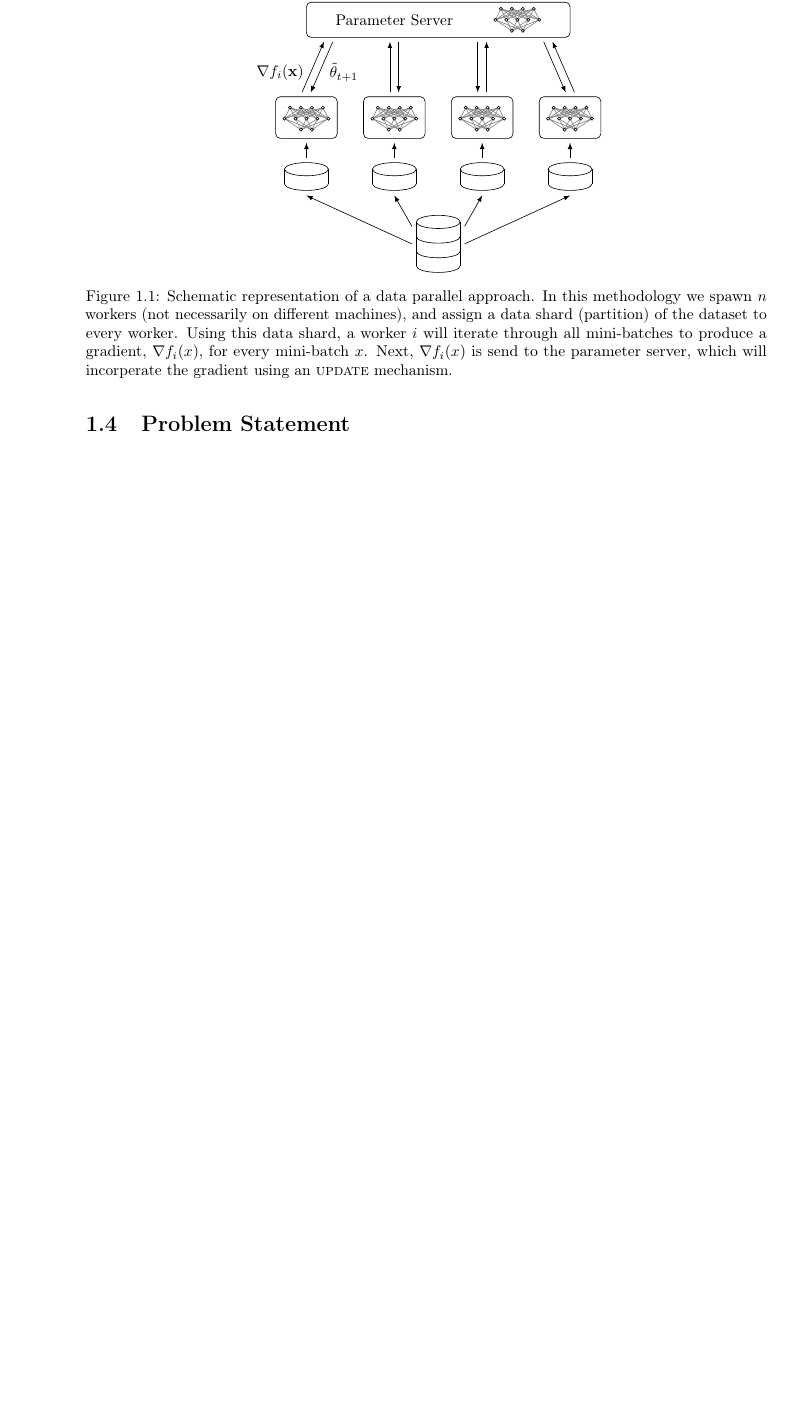
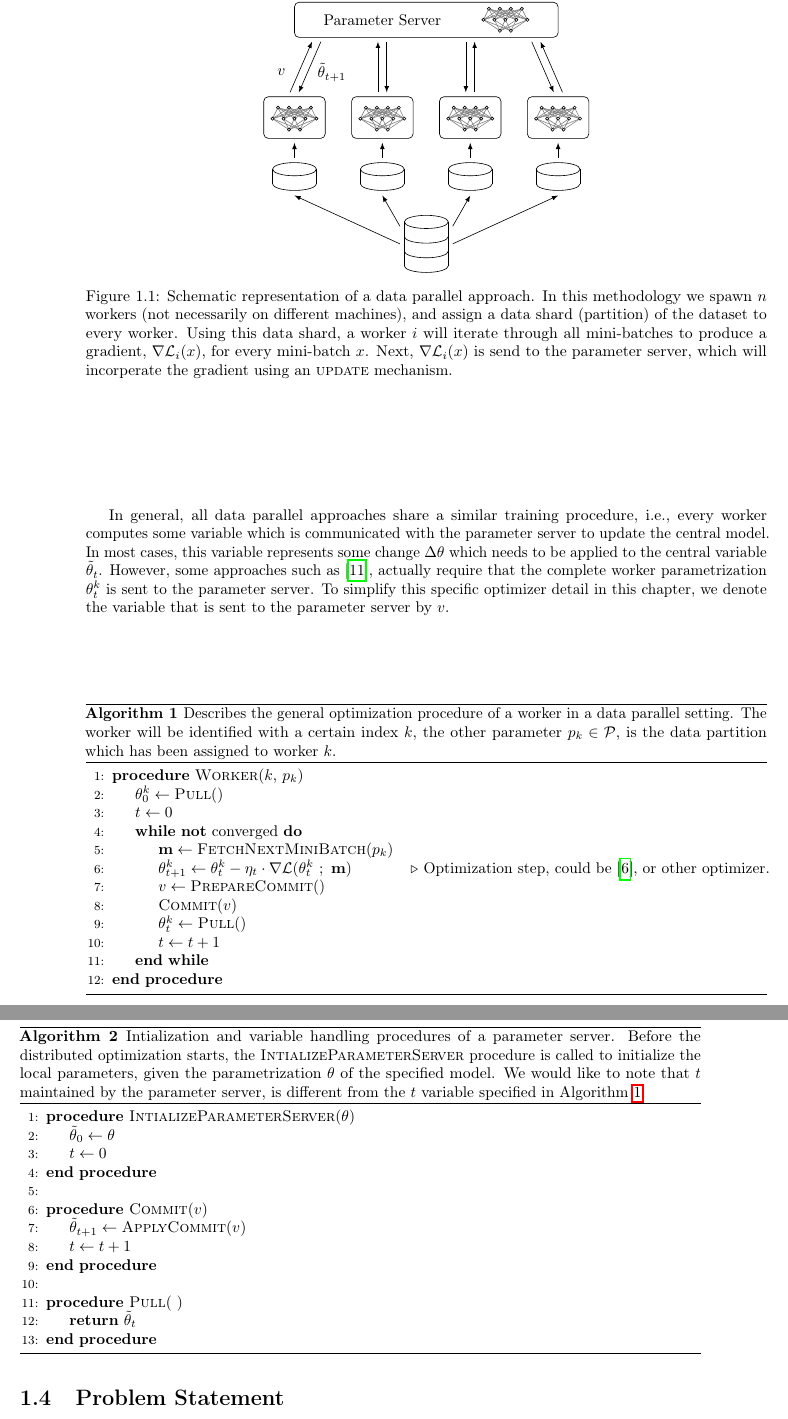
Before and after one commit to JoeriHermans/master-thesis, a LaTeX thesis (thesis/thesis.tex, which reads thesis/body/chapter_introduction.tex): part of page 9 of 18 before the commit and two parts of pages 9 and 10 of 19 after it, the two joined at a grey line, cut so that both start at the same text, the shorter picture padded with empty space. Compiled offline with pdfLaTeX.

Commit message:
Adjust nomenclature and abstract data parallel algorithms

```diff
--- a/thesis/body/chapter_introduction.tex
+++ b/thesis/body/chapter_introduction.tex
@@ -133,7 +133,7 @@ As stated above, Data Parallelism is a technique to \emph{parallelize gradient d
     \draw[gray] (#1 - 0.25,#2) -- (#1 + 0.125, #2 - 0.25);
     \draw[gray] (#1 - 0.25,#2) -- (#1 - 0.125, #2 - 0.25);
     \draw[gray] (#1 - 0.5,#2) -- (#1 + 0.125, #2 - 0.25);
-    \draw[gray] (#1 - 0.5,#2) -- (#1 - 0.125, #2 - 0.25);
+v    \draw[gray] (#1 - 0.5,#2) -- (#1 - 0.125, #2 - 0.25);
     % Define input layer.
     \draw[fill=white] (#1 - 0.375,#2 + 0.25) circle (1pt);
     \draw[fill=white] (#1 - 0.125,#2 + 0.25) circle (1pt);
@@ -170,7 +170,7 @@ As stated above, Data Parallelism is a technique to \emph{parallelize gradient d
     % Draw the parameter server.
     \draw[rounded corners=3pt] (-3, 5) rectangle ++(6,-0.8);
     \node (pslabel) at (-1, 4.6) {Parameter Server};
-    \node (psequation) at (-0.2, 5.3) {$\tilde{\theta}_{t+1} = \textsc{update}(\tilde{\theta}_t, \eta_t, \nabla f_i(\textbf{x}))$};
+    \node (psequation) at (-0.2, 5.3) {$\tilde{\theta}_{t+1} = \textsc{Commit}(v)$};
     % Draw the lines.
     \neuralnetclean at (1.8, 4.6);
     \draw[->] (-3.1, 2.95) -- (-2.6, 4.1);
@@ -183,12 +183,55 @@ As stated above, Data Parallelism is a technique to \emph{parallelize gradient d
     \draw[<-] (2.9, 2.95) -- (2.4, 4.1);
     % Draw the labels.
     \node (commit) at (-2.15, 3.4) {$\tilde{\theta}_{t+1}$};
-    \node (pull) at (-3.6, 3.4) {$\nabla f_i(\textbf{x})$};
+    \node (pull) at (-3.3, 3.4) {$v$};
     % More labels.
   \end{tikzpicture}
-  \caption{Schematic representation of a data parallel approach. In this methodology we spawn $n$ workers (not necessarily on different machines), and assign a data shard (partition) of the dataset to every worker. Using this data shard, a worker $i$ will iterate through all mini-batches to produce a gradient, $\nabla f_i(x)$, for every mini-batch $x$. Next, $\nabla f_i(x)$ is send to the parameter server, which will incorperate the gradient using an~\textsc{update} mechanism.}
+  \caption{Schematic representation of a data parallel approach. In this methodology we spawn $n$ workers (not necessarily on different machines), and assign a data shard (partition) of the dataset to every worker. Using this data shard, a worker $i$ will iterate through all mini-batches to produce a gradient, $\nabla \mathcal{L}_i(x)$, for every mini-batch $x$. Next, $\nabla \mathcal{L}_i(x)$ is send to the parameter server, which will incorperate the gradient using an~\textsc{update} mechanism.}
   \label{fig:introduction_data_parallelism_schematic}
 \end{figure}
+
+In general, all data parallel approaches share a similar training procedure, i.e., every worker computes some variable which is communicated with the parameter server to update the central model. In most cases, this variable represents some change $\Delta\theta$ which needs to be applied to the central variable $\tilde{\theta}_t$. However, some approaches such as~\cite{zhang2015deep}, actually require that the complete worker parametrization $\theta^k_t$ is sent to the parameter server. To simplify this specific optimizer detail in this chapter, we denote the variable that is sent to the parameter server by $v$.
+
+% Define the general data parallel worker algorithm.
+\begin{algorithm}[H]
+  \caption{Describes the general optimization procedure of a worker in a data parallel setting. The worker will be identified with a certain index $k$, the other parameter $p_k \in \mathcal{P}$, is the data partition which has been assigned to worker $k$.}
+  \label{algo:data_parallelism_worker}
+  \begin{algorithmic}[1]
+    \Procedure{Worker}{$k$, $p_k$}
+    \State $\theta^k_0 \gets \Call{Pull}{ }$
+    \State $t \gets 0$
+    \While{$\textbf{not}$ converged}
+    \State $\textbf{m} \gets \Call{FetchNextMiniBatch}{p_k}$
+    \State $\theta^k_{t + 1} \gets \theta^k_t - \eta_t \cdot \nabla \mathcal{L}(\theta^k_t~;~\textbf{m})$ \Comment{Optimization step, could be \cite{kingma2014adam}, or other optimizer.}
+    \State $v \gets \Call{PrepareCommit}{ }$
+    \State $\Call{Commit}{v}$
+    \State $\theta^k_t \gets \Call{Pull}{ }$
+    \State $t \gets t + 1$
+    \EndWhile
+    \EndProcedure
+  \end{algorithmic}
+\end{algorithm}
+
+% Define the general commit update mechanism.
+\begin{algorithm}[H]
+  \caption{Intialization and variable handling procedures of a parameter server. Before the distributed optimization starts, the \textsc{IntializeParameterServer} procedure is called to initialize the local parameters, given the parametrization $\theta$ of the specified model. We would like to note that $t$ maintained by the parameter server, is different from the $t$ variable specified in Algorithm~\ref{algo:data_parallelism_worker}.}
+  \label{algo:data_parallelism_parameter_server}
+  \begin{algorithmic}[1]
+    \Procedure{IntializeParameterServer}{$\theta$}
+    \State $\tilde{\theta}_0 \gets \theta$
+    \State $t \gets 0$
+    \EndProcedure
+    \State
+    \Procedure{Commit}{$v$}
+    \State $\tilde{\theta}_{t + 1} \gets \Call{ApplyCommit}{v}$
+    \State $t \gets t + 1$
+    \EndProcedure
+    \State
+    \Procedure{Pull}{ }
+    \State \Return $\tilde{\theta}_t$
+    \EndProcedure
+  \end{algorithmic}
+\end{algorithm}
 
 \section{Problem Statement}
 \label{sec:problem_statement}
--- a/thesis/thesis.tex
+++ b/thesis/thesis.tex
@@ -18,7 +18,9 @@
 \usepackage[english]{babel}           % Set English as main language
 \usepackage[intoc, english]{nomencl}  % Nomenclature
 \usepackage[utf8]{inputenc}           % Allow utf-8 input
-\usepackage{algorithmicx}             % Algorithms (pseudoecode)
+\usepackage{algorithmicx}
+\usepackage{algpseudocode}
+\usepackage{algorithm}
 \usepackage{amsfonts}                 % Blackboard math symbols
 \usepackage{amsmath}                  % AMS Math
 \usepackage{amssymb}                  % AMS Symbols
```
Also changed, not shown: thesis/nomenclature.tex (+0 -1 lines), thesis/master_thesis_joeri_hermans.pdf, thesis/body/chapter_introduction.tex (12 more changed lines).
